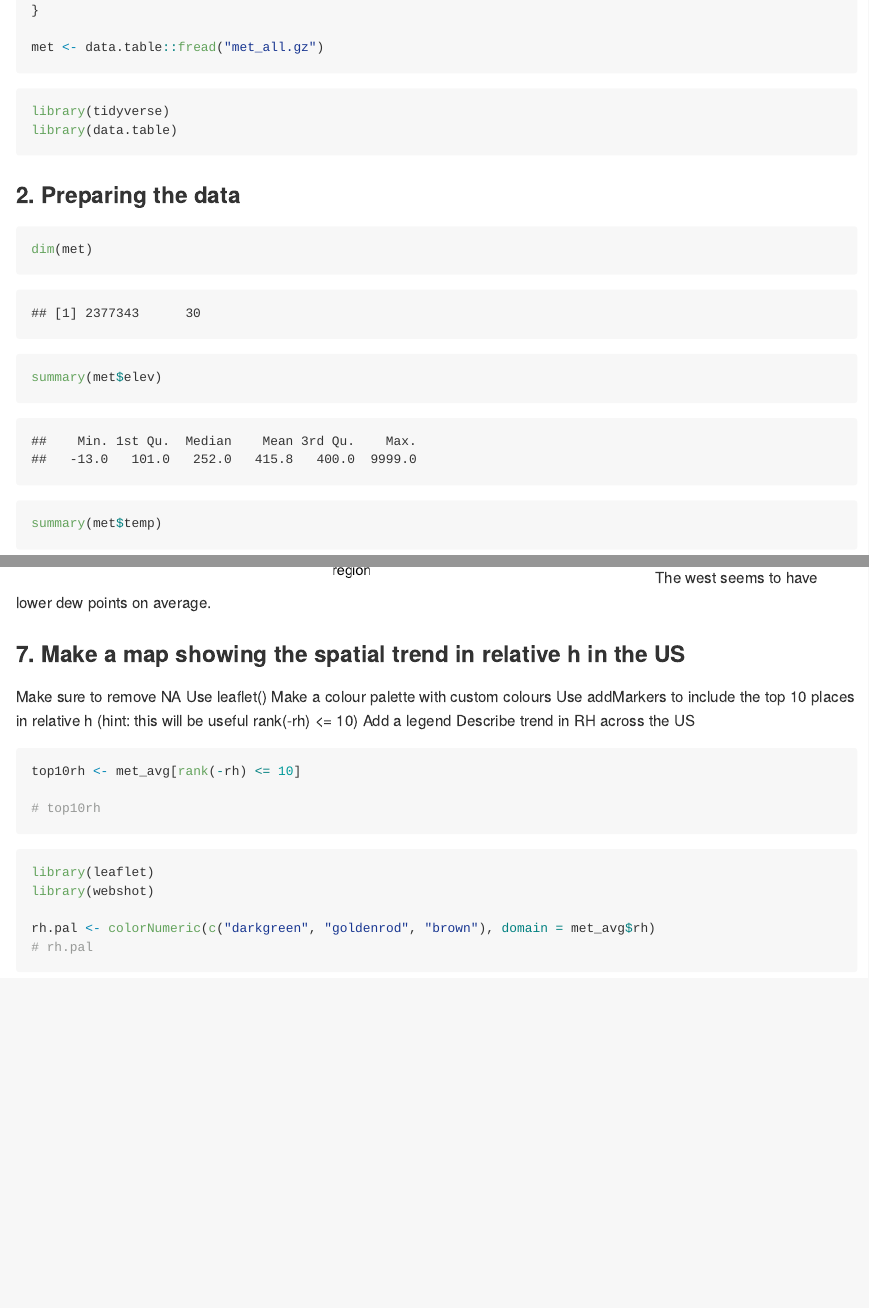
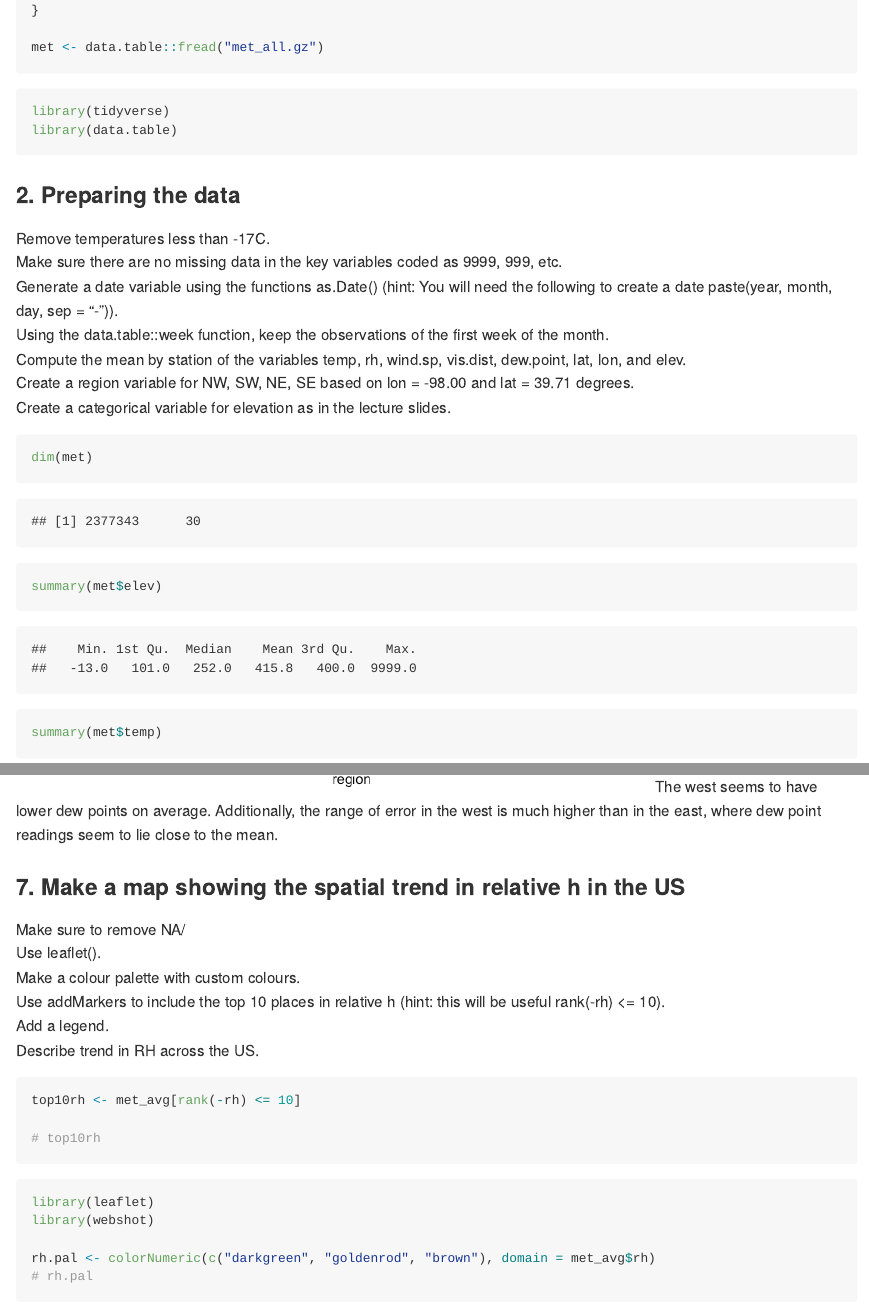
Before and after one commit to flemm0/PM_566, an R Markdown document (04-lab/README.Rmd): the page in a window 1100 px wide, from 300 px down, and a second part further down, joined at a grey line. The pictures show the output file 04-lab/README.md that the author committed with the source, drawn offline in the style of GitHub; long lines of code are wrapped.

Commit message:
https://github.com/USCbiostats/PM566/issues/57

````diff
--- a/04-lab/README.Rmd
+++ b/04-lab/README.Rmd
@@ -32,6 +32,15 @@ library(data.table)
 ```
 
 ### 2. Preparing the data
+
+Remove temperatures less than -17C.\
+Make sure there are no missing data in the key variables coded as 9999, 999, etc.\
+Generate a date variable using the functions as.Date() (hint: You will need the following to create a date paste(year, month, day, sep = "-")).\
+Using the data.table::week function, keep the observations of the first week of the month.\
+Compute the mean by station of the variables temp, rh, wind.sp, vis.dist, dew.point, lat, lon, and elev.\
+Create a region variable for NW, SW, NE, SE based on lon = -98.00 and lat = 39.71 degrees.\
+Create a categorical variable for elevation as in the lecture slides.
+
 
 ```{r Checking dimensions}
 dim(met)
@@ -169,17 +178,17 @@ met_avg[!is.na(dew.point)] %>%
   ggplot(mapping = aes(x=region, y=dew.point)) +
   stat_summary(fun.data = "mean_sdl", geom = "errorbar")
 ```
-The west seems to have lower dew points on average.
+The west seems to have lower dew points on average. Additionally, the range of error in the west is much higher than in the east, where dew point readings seem to lie close to the mean.
 
 
 ### 7. Make a map showing the spatial trend in relative h in the US
 
-Make sure to remove NA
-Use leaflet()
-Make a colour palette with custom colours
-Use addMarkers to include the top 10 places in relative h (hint: this will be useful rank(-rh) <= 10)
-Add a legend
-Describe trend in RH across the US
+Make sure to remove NA/\
+Use leaflet().\
+Make a colour palette with custom colours.\
+Use addMarkers to include the top 10 places in relative h (hint: this will be useful rank(-rh) <= 10).\
+Add a legend.\
+Describe trend in RH across the US.
 
 ```{r Filter top 10 places in the US by rh}
 top10rh <- met_avg[rank(-rh) <= 10]
````
Also changed, not shown: 04-lab/README.md, 04-lab/README_files/figure-gfm/unnamed-chunk-10-1.png, 04-lab/README.Rmd (16 more changed lines).
